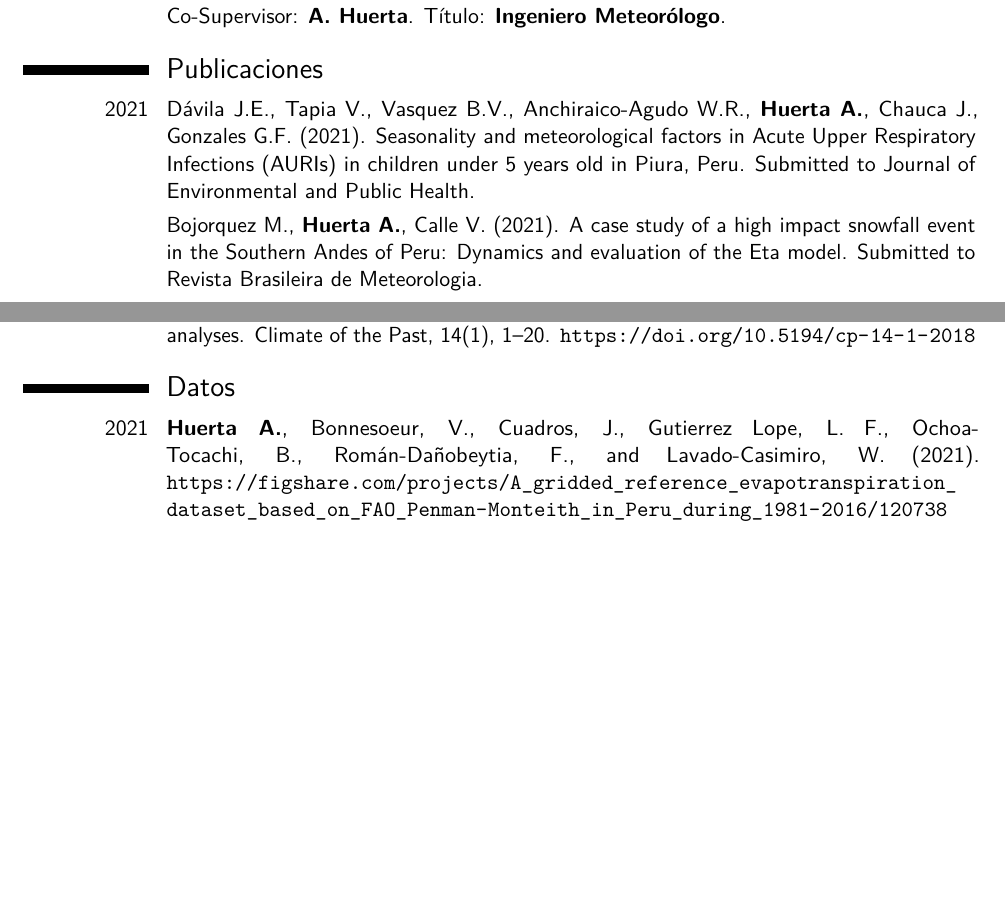
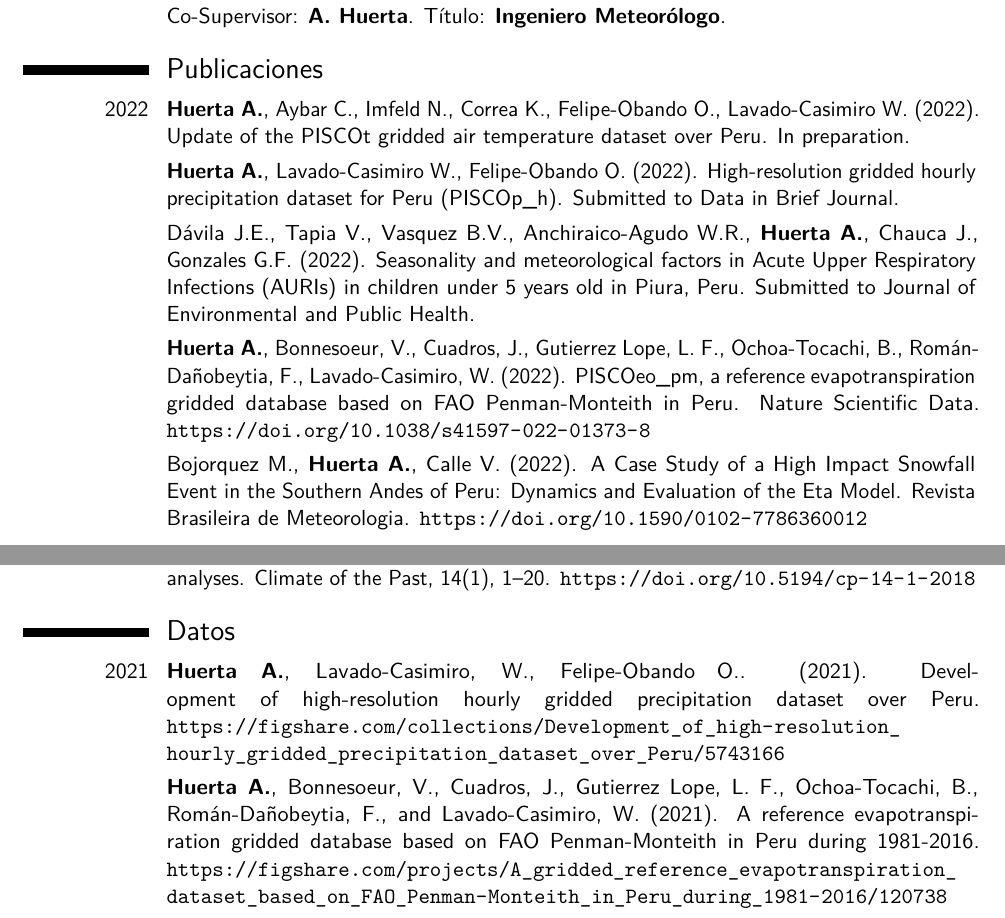
Before and after one commit to adrHuerta/CV, a LaTeX CV (ahuerta_cv.tex, which reads to_modify/publications.tex): two parts of pages 2 and 3 of 5 before the commit and two parts of pages 2 and 4 of 6 after it, joined at a grey line, cut so that both start at the same text, the shorter picture padded with empty space. Compiled offline with pdfLaTeX.

Commit message:
Updates from Overleaf

```diff
--- a/to_modify/publications.tex
+++ b/to_modify/publications.tex
@@ -11,11 +11,17 @@
 
 \renewcommand{\listitemsymbol}{-~} % Changes the symbol used for lists
 
-\cvitem{2021}{Dávila J.E., Tapia V., Vasquez B.V., Anchiraico-Agudo W.R., \textbf{Huerta A.}, Chauca J., Gonzales G.F. (2021). Seasonality and meteorological factors in Acute Upper Respiratory Infections (AURIs) in children under 5 years old in Piura, Peru. Submitted to Journal of Environmental and Public Health.}
+\cvitem{2022}{\textbf{Huerta A.}, Aybar C., Imfeld N., Correa K., Felipe-Obando O., Lavado-Casimiro W. (2022). Update of the PISCOt gridded air temperature dataset over Peru. In preparation.}
 
-\cvitem{}{Bojorquez M., \textbf{Huerta A.}, Calle V. (2021). A case study of a high impact snowfall event in the Southern Andes of Peru: Dynamics and evaluation of the Eta model. Submitted to Revista Brasileira de Meteorologia.}
+\cvitem{}{\textbf{Huerta A.}, Lavado-Casimiro W., Felipe-Obando O. (2022). High-resolution gridded hourly precipitation dataset for Peru (PISCOp\_h). Submitted to Data in Brief Journal.}
 
-\cvitem{}{Delahoy M. J., Cárcamo C., \textbf{Huerta A.}, Lavado W., Escajadillo Y., Ordoñez L., Vasquez V., Lopman B., Clasen T., Gonzales G, Steenland K., and Levy K. (2021). Meteorological factors and childhood diarrhea in Peru, 2005–2015: a time series analysis of historic associations, with implications for climate change. Environ Health 20, 22. \url{https://doi.org/10.1186/s12940-021-00703-4}}
+\cvitem{}{Dávila J.E., Tapia V., Vasquez B.V., Anchiraico-Agudo W.R., \textbf{Huerta A.}, Chauca J., Gonzales G.F. (2022). Seasonality and meteorological factors in Acute Upper Respiratory Infections (AURIs) in children under 5 years old in Piura, Peru. Submitted to Journal of Environmental and Public Health.}
+
+\cvitem{}{\textbf{Huerta A.}, Bonnesoeur, V., Cuadros, J., Gutierrez Lope, L. F., Ochoa-Tocachi, B., Román-Dañobeytia, F., Lavado-Casimiro, W. (2022). PISCOeo\_pm, a reference evapotranspiration gridded database based on FAO Penman-Monteith in Peru. Nature Scientific Data. \url{https://doi.org/10.1038/s41597-022-01373-8}}
+
+\cvitem{}{Bojorquez M., \textbf{Huerta A.}, Calle V. (2022). A Case Study of a High Impact Snowfall Event in the Southern Andes of Peru: Dynamics and Evaluation of the Eta Model. Revista Brasileira de Meteorologia. \url{https://doi.org/10.1590/0102-7786360012}}
+
+\cvitem{2021}{Delahoy M. J., Cárcamo C., \textbf{Huerta A.}, Lavado W., Escajadillo Y., Ordoñez L., Vasquez V., Lopman B., Clasen T., Gonzales G, Steenland K., and Levy K. (2021). Meteorological factors and childhood diarrhea in Peru, 2005–2015: a time series analysis of historic associations, with implications for climate change. Environ Health 20, 22. \url{https://doi.org/10.1186/s12940-021-00703-4}}
 
 \cvitem{2020}{Imfeld N., Sedlmeir K., Gubler S., Correa K., Davila P., \textbf{Huerta A.}, Lavado W., Rohrer M., Scherrer S. and Schwierz C. (2020). A combined view on precipitation and temperature climatology and trends in the southern Andes of Peru. International Journal of Climatology. Accepted Author Manuscript. \url{https://doi.org/10.1002/joc.6645}}
 
@@ -43,7 +49,9 @@
 
 \section{Datos}
 
-\cvitem{2021}{\textbf{Huerta A.}, Bonnesoeur, V., Cuadros, J., Gutierrez Lope, L. F., Ochoa-Tocachi, B., Román-Dañobeytia, F., and Lavado-Casimiro, W. (2021). \url{https://figshare.com/projects/A\_gridded\_reference\_evapotranspiration\_dataset\_based\_on\_FAO\_Penman-Monteith\_in\_Peru\_during\_1981-2016/120738}}
+\cvitem{2021}{\textbf{Huerta A.}, Lavado-Casimiro, W., Felipe-Obando O.. (2021). Development of high-resolution hourly gridded precipitation dataset over Peru. \url{https://figshare.com/collections/Development\_of\_high-resolution\_hourly\_gridded\_precipitation\_dataset\_over\_Peru/5743166}}
+
+\cvitem{}{\textbf{Huerta A.}, Bonnesoeur, V., Cuadros, J., Gutierrez Lope, L. F., Ochoa-Tocachi, B., Román-Dañobeytia, F., and Lavado-Casimiro, W. (2021). A reference evapotranspiration gridded database based on FAO Penman-Monteith in Peru during 1981-2016. \url{https://figshare.com/projects/A\_gridded\_reference\_evapotranspiration\_dataset\_based\_on\_FAO\_Penman-Monteith\_in\_Peru\_during\_1981-2016/120738}}
 
 \cvitem{2020}{\textbf{Huerta A.} A gridded annual runoff dataset from 1982 to 2016 for Peru figshare. Dataset. \url{https://doi.org/10.6084/m9.figshare.13404413}}
 
```
Also changed, not shown: to_modify/skills_languages.tex (+1 -0 lines), to_modify/work_experience.tex (+2 -2 lines), to_modify/ahuerta_cv.pdf (added).
